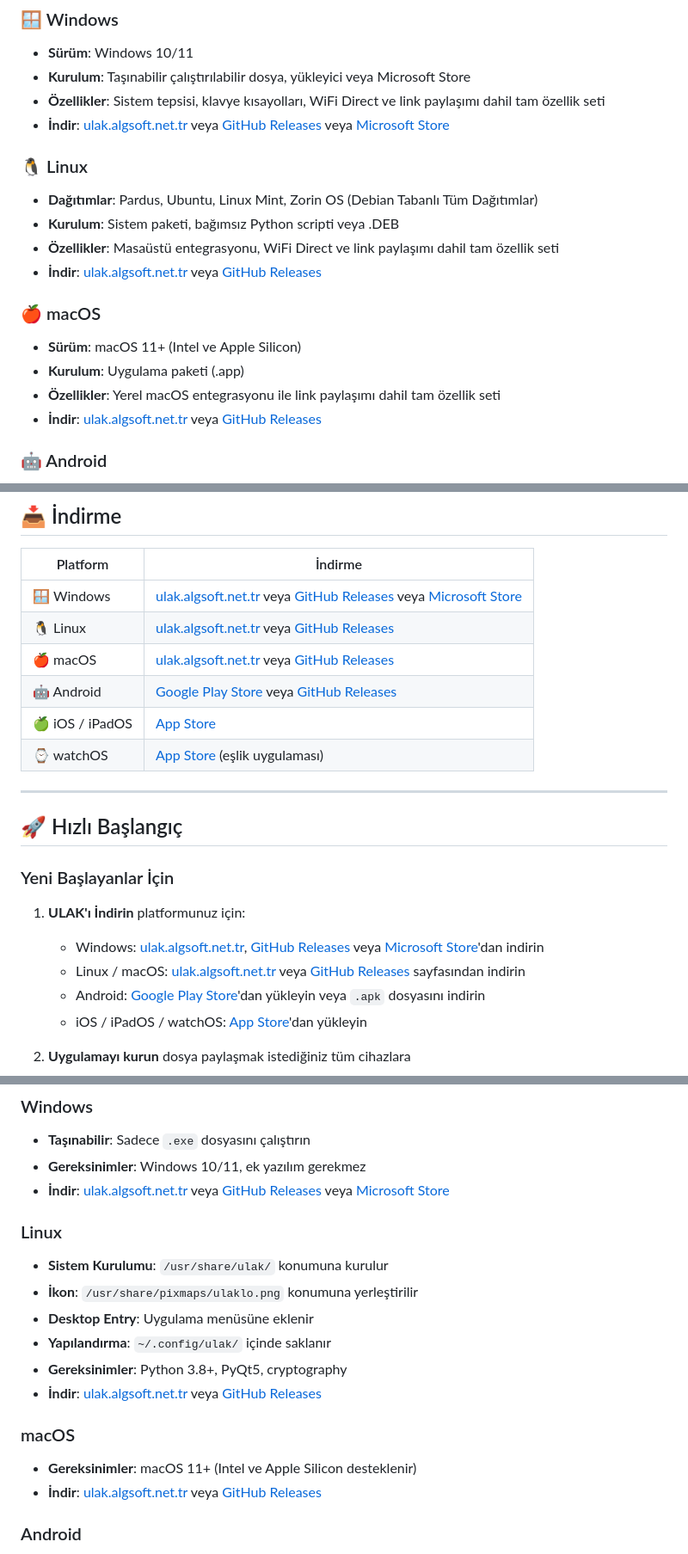
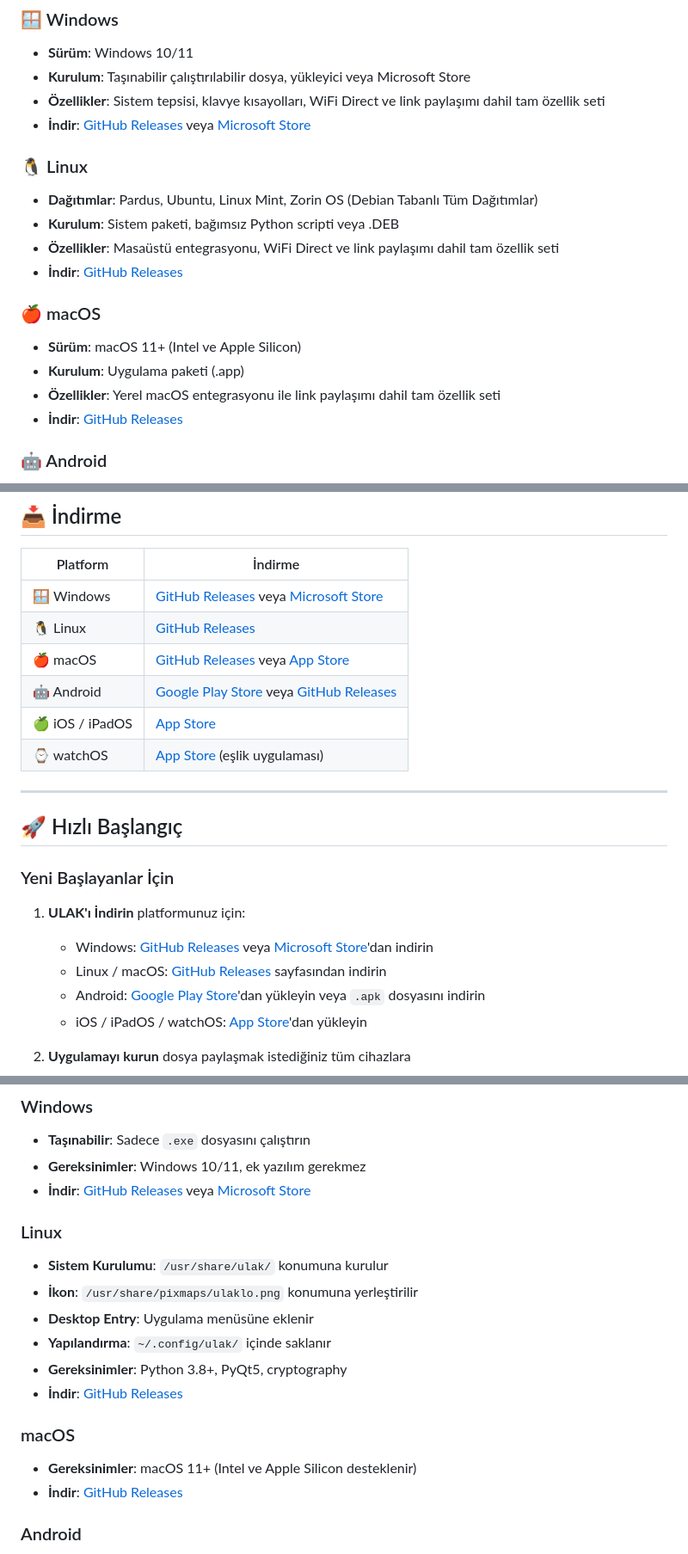
Before and after one commit to cektor/ULAK, a Markdown page: README-tr.md, 3 parts joined by grey strips. Shown at 86% size. Drawn GitHub-style.

```diff
--- a/README-tr.md
+++ b/README-tr.md
@@ -85,19 +85,19 @@
 - **Sürüm**: Windows 10/11
 - **Kurulum**: Taşınabilir çalıştırılabilir dosya, yükleyici veya Microsoft Store
 - **Özellikler**: Sistem tepsisi, klavye kısayolları, WiFi Direct ve link paylaşımı dahil tam özellik seti
-- **İndir**: [ulak.algsoft.net.tr](https://ulak.algsoft.net.tr) veya [GitHub Releases](https://github.com/cektor/ULAK/releases) veya [Microsoft Store](https://apps.microsoft.com/detail/9NPQX6K5RHQQ?hl=tr-tr&gl=TR&ocid=pdpshare)
+- **İndir**: [GitHub Releases](https://github.com/cektor/ULAK/releases) veya [Microsoft Store](https://apps.microsoft.com/detail/9NPQX6K5RHQQ?hl=tr-tr&gl=TR&ocid=pdpshare)
 
 ### 🐧 Linux
 - **Dağıtımlar**: Pardus, Ubuntu, Linux Mint, Zorin OS (Debian Tabanlı Tüm Dağıtımlar)
 - **Kurulum**: Sistem paketi, bağımsız Python scripti veya .DEB
 - **Özellikler**: Masaüstü entegrasyonu, WiFi Direct ve link paylaşımı dahil tam özellik seti
-- **İndir**: [ulak.algsoft.net.tr](https://ulak.algsoft.net.tr) veya [GitHub Releases](https://github.com/cektor/ULAK/releases)
+- **İndir**: [GitHub Releases](https://github.com/cektor/ULAK/releases)
 
 ### 🍎 macOS
 - **Sürüm**: macOS 11+ (Intel ve Apple Silicon)
 - **Kurulum**: Uygulama paketi (.app)
 - **Özellikler**: Yerel macOS entegrasyonu ile link paylaşımı dahil tam özellik seti
-- **İndir**: [ulak.algsoft.net.tr](https://ulak.algsoft.net.tr) veya [GitHub Releases](https://github.com/cektor/ULAK/releases)
+- **İndir**: [GitHub Releases](https://github.com/cektor/ULAK/releases)
 
 ### 🤖 Android
 - **Sürüm**: Android 7.0+
@@ -125,9 +125,9 @@
 
 | Platform | İndirme |
 |----------|---------|
-| 🪟 Windows | [ulak.algsoft.net.tr](https://ulak.algsoft.net.tr) veya [GitHub Releases](https://github.com/cektor/ULAK/releases) veya [Microsoft Store](https://apps.microsoft.com/detail/9NPQX6K5RHQQ?hl=tr-tr&gl=TR&ocid=pdpshare) |
-| 🐧 Linux | [ulak.algsoft.net.tr](https://ulak.algsoft.net.tr) veya [GitHub Releases](https://github.com/cektor/ULAK/releases) |
-| 🍎 macOS | [ulak.algsoft.net.tr](https://ulak.algsoft.net.tr) veya [GitHub Releases](https://github.com/cektor/ULAK/releases) |
+| 🪟 Windows | [GitHub Releases](https://github.com/cektor/ULAK/releases) veya [Microsoft Store](https://apps.microsoft.com/detail/9NPQX6K5RHQQ?hl=tr-tr&gl=TR&ocid=pdpshare) |
+| 🐧 Linux | [GitHub Releases](https://github.com/cektor/ULAK/releases) |
+| 🍎 macOS | [GitHub Releases](https://github.com/cektor/ULAK/releases) veya [App Store](https://apps.apple.com) |
 | 🤖 Android | [Google Play Store](https://play.google.com/store/apps/details?id=com.ulak) veya [GitHub Releases](https://github.com/cektor/ULAK/releases) |
 | 🍏 iOS / iPadOS | [App Store](https://apps.apple.com) |
 | ⌚ watchOS | [App Store](https://apps.apple.com) (eşlik uygulaması) |
@@ -139,8 +139,8 @@
 ### Yeni Başlayanlar İçin
 
 1. **ULAK'ı İndirin** platformunuz için:
-   - Windows: [ulak.algsoft.net.tr](https://ulak.algsoft.net.tr), [GitHub Releases](https://github.com/cektor/ULAK/releases) veya [Microsoft Store](https://apps.microsoft.com/detail/9NPQX6K5RHQQ?hl=tr-tr&gl=TR&ocid=pdpshare)'dan indirin
-   - Linux / macOS: [ulak.algsoft.net.tr](https://ulak.algsoft.net.tr) veya [GitHub Releases](https://github.com/cektor/ULAK/releases) sayfasından indirin
+   - Windows: [GitHub Releases](https://github.com/cektor/ULAK/releases) veya [Microsoft Store](https://apps.microsoft.com/detail/9NPQX6K5RHQQ?hl=tr-tr&gl=TR&ocid=pdpshare)'dan indirin
+   - Linux / macOS: [GitHub Releases](https://github.com/cektor/ULAK/releases) sayfasından indirin
    - Android: [Google Play Store](https://play.google.com/store/apps/details?id=com.ulak)'dan yükleyin veya `.apk` dosyasını indirin
    - iOS / iPadOS / watchOS: [App Store](https://apps.apple.com)'dan yükleyin
 
@@ -327,7 +327,7 @@ Genellikle yapılandırma gerekmez
 ### Windows
 - **Taşınabilir**: Sadece `.exe` dosyasını çalıştırın
 - **Gereksinimler**: Windows 10/11, ek yazılım gerekmez
-- **İndir**: [ulak.algsoft.net.tr](https://ulak.algsoft.net.tr) veya [GitHub Releases](https://github.com/cektor/ULAK/releases) veya [Microsoft Store](https://apps.microsoft.com/detail/9NPQX6K5RHQQ?hl=tr-tr&gl=TR&ocid=pdpshare)
+- **İndir**: [GitHub Releases](https://github.com/cektor/ULAK/releases) veya [Microsoft Store](https://apps.microsoft.com/detail/9NPQX6K5RHQQ?hl=tr-tr&gl=TR&ocid=pdpshare)
 
 ### Linux
 - **Sistem Kurulumu**: `/usr/share/ulak/` konumuna kurulur
@@ -335,11 +335,11 @@ Genellikle yapılandırma gerekmez
 - **Desktop Entry**: Uygulama menüsüne eklenir
 - **Yapılandırma**: `~/.config/ulak/` içinde saklanır
 - **Gereksinimler**: Python 3.8+, PyQt5, cryptography
-- **İndir**: [ulak.algsoft.net.tr](https://ulak.algsoft.net.tr) veya [GitHub Releases](https://github.com/cektor/ULAK/releases)
+- **İndir**: [GitHub Releases](https://github.com/cektor/ULAK/releases)
 
 ### macOS
 - **Gereksinimler**: macOS 11+ (Intel ve Apple Silicon desteklenir)
-- **İndir**: [ulak.algsoft.net.tr](https://ulak.algsoft.net.tr) veya [GitHub Releases](https://github.com/cektor/ULAK/releases)
+- **İndir**: [GitHub Releases](https://github.com/cektor/ULAK/releases)
 
 ### Android
 - **Play Store**: [Google Play'den İndir](https://play.google.com/store/apps/details?id=com.ulak)
```
